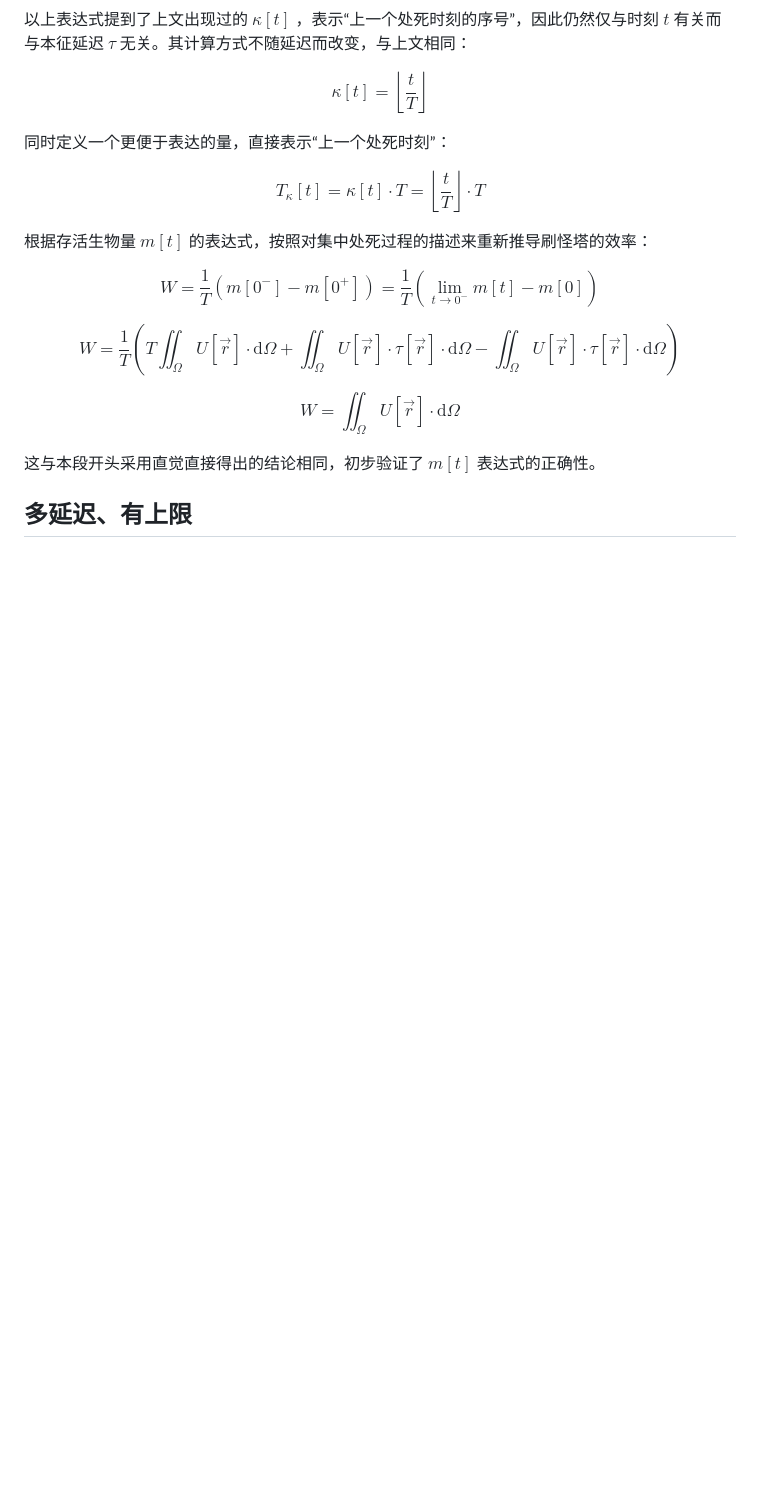
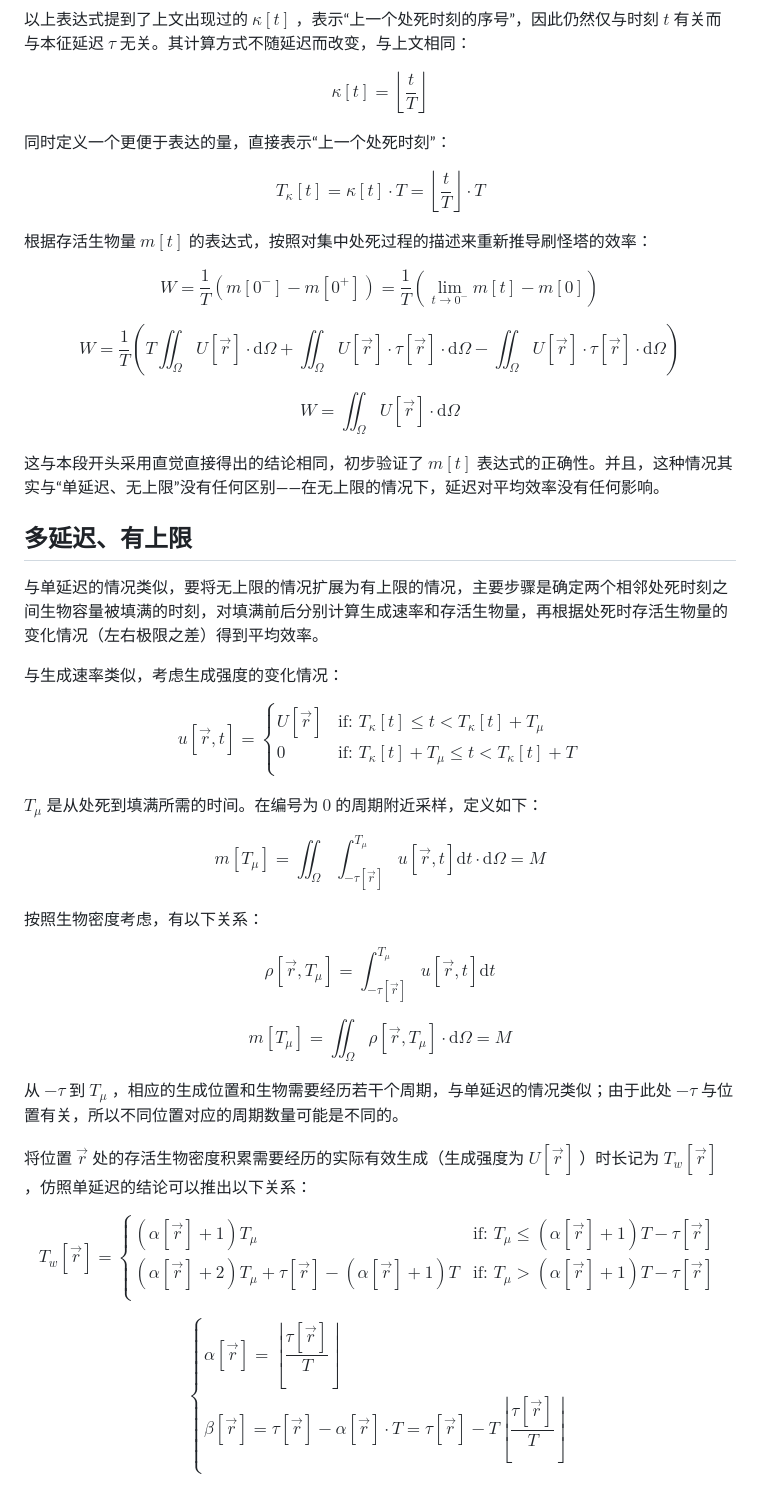
Before and after one commit to Rainyaphthyl/technical-minecraft-essays, a Markdown page: Daily/mob_farm.md, the part around the change. Rendered like a GitHub page; blank space fills up the shorter version.

Commit message:
多延迟&有上限（复制草稿）

```diff
--- a/Daily/mob_farm.md
+++ b/Daily/mob_farm.md
@@ -438,6 +438,70 @@ W = \iint_{\Omega}{
   U\left[\vec{r}\right]\cdot{\mathrm{d}\Omega}}
 $$
 
-这与本段开头采用直觉直接得出的结论相同，初步验证了 $m\left[t\right]$ 表达式的正确性。
+这与本段开头采用直觉直接得出的结论相同，初步验证了 $m\left[t\right]$ 表达式的正确性。并且，这种情况其实与“单延迟、无上限”没有任何区别——在无上限的情况下，延迟对平均效率没有任何影响。
 
 ## 多延迟、有上限
+
+与单延迟的情况类似，要将无上限的情况扩展为有上限的情况，主要步骤是确定两个相邻处死时刻之间生物容量被填满的时刻，对填满前后分别计算生成速率和存活生物量，再根据处死时存活生物量的变化情况（左右极限之差）得到平均效率。
+
+与生成速率类似，考虑生成强度的变化情况：
+
+$$
+u\left[\vec{r}, t\right] = \begin{cases}
+  U\left[\vec{r}\right] & \text{ if: }
+  T_\kappa \left[t\right]
+  \le t <
+  T_\kappa \left[t\right] + T_\mu \\
+  0 & \text{ if: }
+  T_\kappa \left[t\right] + T_\mu
+  \le t <
+  T_\kappa \left[t\right] + T \\
+\end{cases}
+$$
+
+$T_\mu$ 是从处死到填满所需的时间。在编号为 $0$ 的周期附近采样，定义如下：
+
+$$
+m\left[T_\mu\right]
+= \iint_{\Omega}{
+  \int_{-\tau\left[\vec{r}\right]}
+  ^{T_\mu}{u\left[\vec{r}, t\right] {\mathrm{d}t}}
+  \cdot{\mathrm{d}\Omega}}
+= M
+$$
+
+按照生物密度考虑，有以下关系：
+
+$$
+\rho\left[\vec{r},T_\mu\right]
+= \int_{-\tau\left[\vec{r}\right]}
+  ^{T_\mu}{u\left[\vec{r}, t\right] {\mathrm{d}t}}
+$$
+
+$$
+m\left[T_\mu\right]
+= \iint_{\Omega}{
+  \rho\left[\vec{r},T_\mu\right]
+  \cdot{\mathrm{d}\Omega}}
+= M
+$$
+
+从 $-\tau$ 到 $T_\mu$ ，相应的生成位置和生物需要经历若干个周期，与单延迟的情况类似；由于此处 $-\tau$ 与位置有关，所以不同位置对应的周期数量可能是不同的。
+
+将位置 $\vec{r}$ 处的存活生物密度积累需要经历的实际有效生成（生成强度为 $U\left[\vec{r}\right]$ ）时长记为 $T_w\left[\vec{r}\right]$ ，仿照单延迟的结论可以推出以下关系：
+
+$$
+T_w\left[\vec{r}\right] = \begin{cases}
+  \left(\alpha\left[\vec{r}\right]+1\right) T_\mu & \text{ if: }
+  T_\mu \le \left(\alpha\left[\vec{r}\right]+1\right)T - \tau\left[\vec{r}\right] \\
+  \left(\alpha\left[\vec{r}\right]+2\right) T_\mu + \tau\left[\vec{r}\right] - \left(\alpha\left[\vec{r}\right]+1\right) T & \text{ if: }
+  T_\mu > \left(\alpha\left[\vec{r}\right]+1\right)T - \tau\left[\vec{r}\right] \\
+\end{cases}
+$$
+
+$$
+\begin{cases}
+  \alpha\left[\vec{r}\right] = \left\lfloor\dfrac{\tau\left[\vec{r}\right]}{T}\right\rfloor\\
+  \beta\left[\vec{r}\right] = \tau\left[\vec{r}\right] - \alpha\left[\vec{r}\right]\cdot T = \tau\left[\vec{r}\right] - T\left\lfloor\dfrac{\tau\left[\vec{r}\right]}{T}\right\rfloor\\
+\end{cases}
+$$
```
